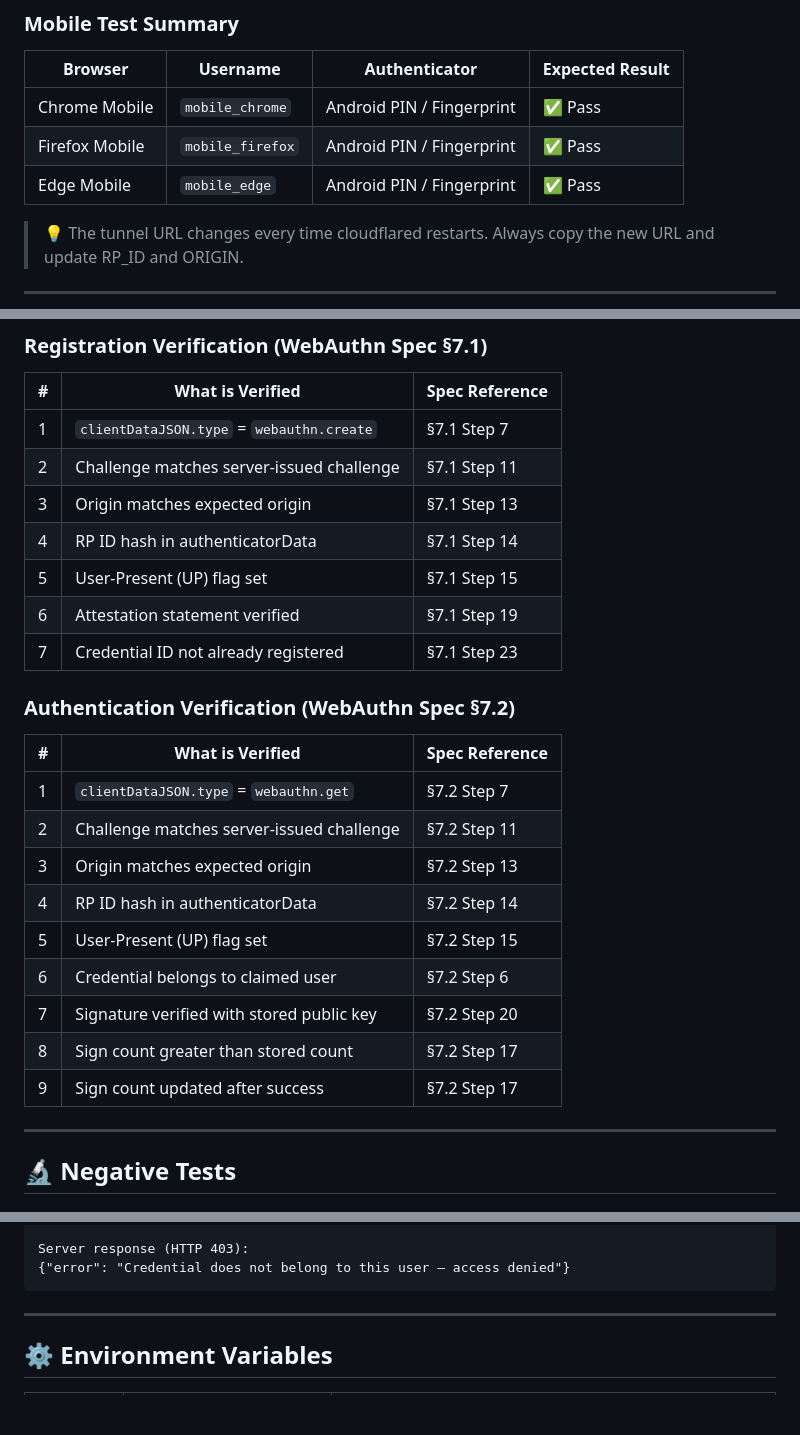
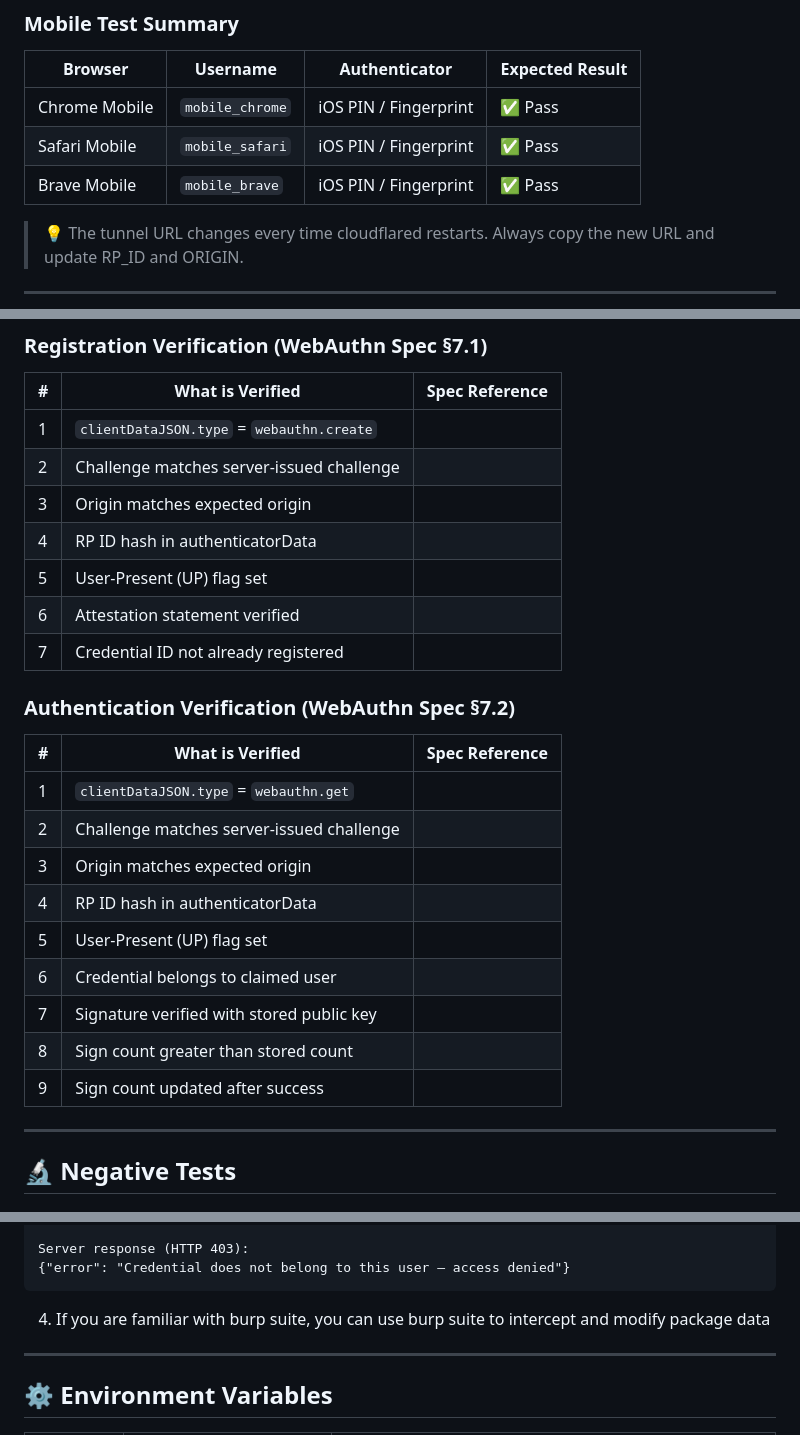
Before and after one commit to foysalhossain12/Applied-Cryptography-Project-2, a Markdown page: README.md, 3 parts joined by grey strips. GitHub-like rendering; blank space fills up the shorter version.

````diff
--- a/README.md
+++ b/README.md
@@ -356,9 +356,9 @@ https://abc-def-123-xyz.trycloudflare.com
 
 | Browser | Username | Authenticator | Expected Result |
 |---|---|---|---|
-| Chrome Mobile | `mobile_chrome` | Android PIN / Fingerprint | ✅ Pass |
-| Firefox Mobile | `mobile_firefox` | Android PIN / Fingerprint | ✅ Pass |
-| Edge Mobile | `mobile_edge` | Android PIN / Fingerprint | ✅ Pass |
+| Chrome Mobile | `mobile_chrome` | iOS PIN / Fingerprint | ✅ Pass |
+| Safari Mobile | `mobile_safari` | iOS PIN / Fingerprint | ✅ Pass |
+| Brave Mobile | `mobile_brave` | iOS PIN / Fingerprint | ✅ Pass |
 
 > 💡 The tunnel URL changes every time cloudflared restarts. Always copy the new URL and update RP_ID and ORIGIN.
 
@@ -456,27 +456,27 @@ Browser                         Server (app.py)
 
 | # | What is Verified | Spec Reference |
 |---|---|---|
-| 1 | `clientDataJSON.type` = `webauthn.create` | §7.1 Step 7 |
-| 2 | Challenge matches server-issued challenge | §7.1 Step 11 |
-| 3 | Origin matches expected origin | §7.1 Step 13 |
-| 4 | RP ID hash in authenticatorData | §7.1 Step 14 |
-| 5 | User-Present (UP) flag set | §7.1 Step 15 |
-| 6 | Attestation statement verified | §7.1 Step 19 |
-| 7 | Credential ID not already registered | §7.1 Step 23 |
+| 1 | `clientDataJSON.type` = `webauthn.create`
+| 2 | Challenge matches server-issued challenge
+| 3 | Origin matches expected origin
+| 4 | RP ID hash in authenticatorData
+| 5 | User-Present (UP) flag set
+| 6 | Attestation statement verified
+| 7 | Credential ID not already registered
 
 ### Authentication Verification (WebAuthn Spec §7.2)
 
 | # | What is Verified | Spec Reference |
 |---|---|---|
-| 1 | `clientDataJSON.type` = `webauthn.get` | §7.2 Step 7 |
-| 2 | Challenge matches server-issued challenge | §7.2 Step 11 |
-| 3 | Origin matches expected origin | §7.2 Step 13 |
-| 4 | RP ID hash in authenticatorData | §7.2 Step 14 |
-| 5 | User-Present (UP) flag set | §7.2 Step 15 |
-| 6 | Credential belongs to claimed user | §7.2 Step 6 |
-| 7 | Signature verified with stored public key | §7.2 Step 20 |
-| 8 | Sign count greater than stored count | §7.2 Step 17 |
-| 9 | Sign count updated after success | §7.2 Step 17 |
+| 1 | `clientDataJSON.type` = `webauthn.get`
+| 2 | Challenge matches server-issued challenge
+| 3 | Origin matches expected origin
+| 4 | RP ID hash in authenticatorData
+| 5 | User-Present (UP) flag set
+| 6 | Credential belongs to claimed user
+| 7 | Signature verified with stored public key
+| 8 | Sign count greater than stored count
+| 9 | Sign count updated after success
 
 ---
 
@@ -544,7 +544,7 @@ fetch('/authenticate/begin', {
 Server response (HTTP 403):
 {"error": "Credential does not belong to this user – access denied"}
 ```
-
+4. If you are familiar with burp suite, you can use burp suite to intercept and modify package data
 ---
 
 ## ⚙️ Environment Variables
````
